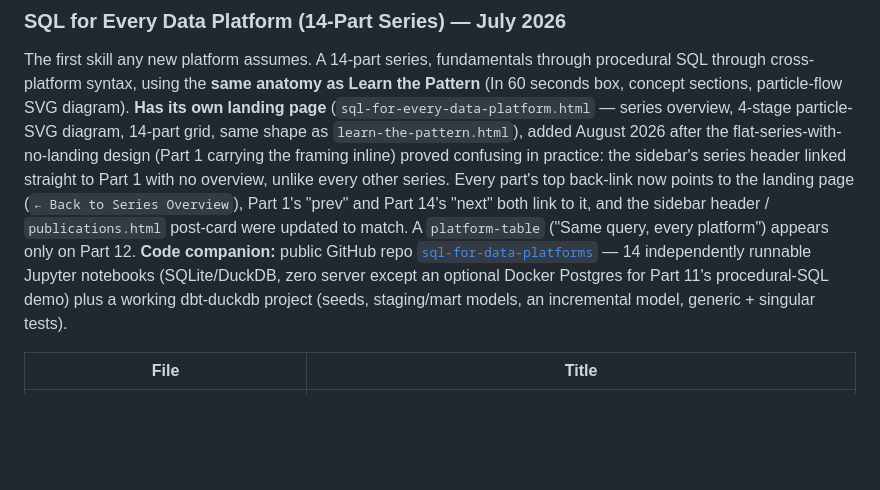
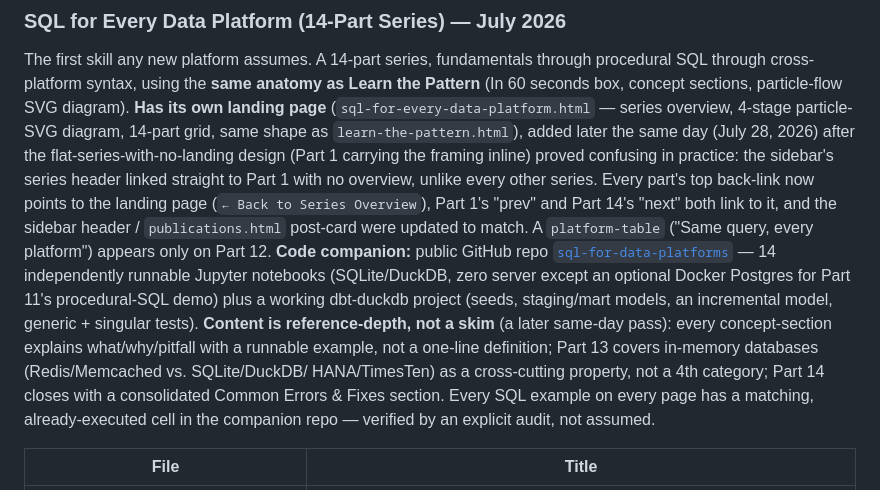
Before and after one commit to mfzamudio/mfzamudio.github.io, a Markdown page: CLAUDE.md, the part around one of its changes. Rendered like a GitHub page; blank space fills up the shorter version.

```diff
--- a/CLAUDE.md
+++ b/CLAUDE.md
@@ -230,7 +230,7 @@ The first skill any new platform assumes. A 14-part series, fundamentals through
 SQL through cross-platform syntax, using the **same anatomy as Learn the Pattern** (In 60 seconds
 box, concept sections, particle-flow SVG diagram). **Has its own landing page**
 (`sql-for-every-data-platform.html` — series overview, 4-stage particle-SVG diagram, 14-part grid,
-same shape as `learn-the-pattern.html`), added August 2026 after the flat-series-with-no-landing
+same shape as `learn-the-pattern.html`), added later the same day (July 28, 2026) after the flat-series-with-no-landing
 design (Part 1 carrying the framing inline) proved confusing in practice: the sidebar's series
 header linked straight to Part 1 with no overview, unlike every other series. Every part's top
 back-link now points to the landing page (`← Back to Series Overview`), Part 1's "prev" and
@@ -239,7 +239,12 @@ updated to match. A `platform-table` ("Same query, every platform") appears only
 **Code companion:** public GitHub repo [`sql-for-data-platforms`](https://github.com/mfzamudio/sql-for-data-platforms) —
 14 independently runnable Jupyter notebooks (SQLite/DuckDB, zero server except an optional Docker
 Postgres for Part 11's procedural-SQL demo) plus a working dbt-duckdb project (seeds, staging/mart
-models, an incremental model, generic + singular tests).
+models, an incremental model, generic + singular tests). **Content is reference-depth, not a
+skim** (a later same-day pass): every concept-section explains what/why/pitfall with a runnable example,
+not a one-line definition; Part 13 covers in-memory databases (Redis/Memcached vs. SQLite/DuckDB/
+HANA/TimesTen) as a cross-cutting property, not a 4th category; Part 14 closes with a consolidated
+Common Errors & Fixes section. Every SQL example on every page has a matching, already-executed
+cell in the companion repo — verified by an explicit audit, not assumed.
 
 | File | Title |
 |---|---|
```
Also changed, not shown: other parts of CLAUDE.md (+57 -0 lines), README.md (+1 -1 lines).
